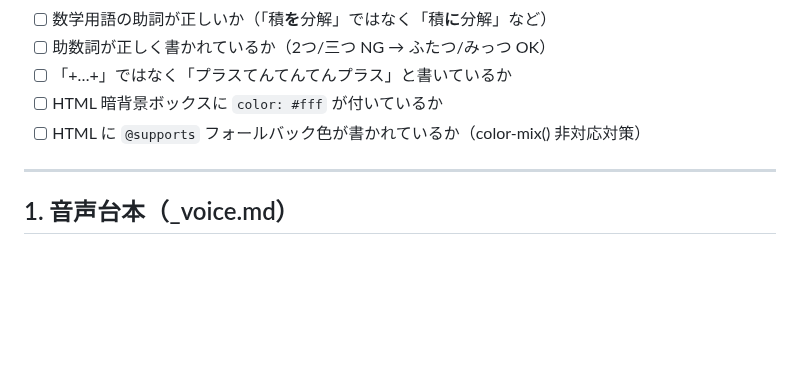
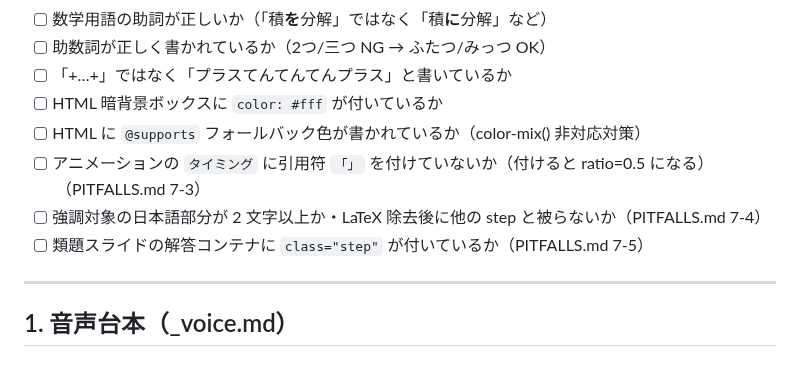
Before and after one commit to kazumahattori1131-del/StudyList, a Markdown page: PITFALLS.md, the part around one of its changes. Drawn GitHub-style; blank space fills up the shorter version.

```diff
--- a/PITFALLS.md
+++ b/PITFALLS.md
@@ -20,6 +20,9 @@
 - [ ] 「+…+」ではなく「プラスてんてんてんプラス」と書いているか
 - [ ] HTML 暗背景ボックスに `color: #fff` が付いているか
 - [ ] HTML に `@supports` フォールバック色が書かれているか（color-mix() 非対応対策）
+- [ ] アニメーションの `タイミング` に引用符 `「」` を付けていないか（付けると ratio=0.5 になる）（PITFALLS.md 7-3）
+- [ ] 強調対象の日本語部分が 2 文字以上か・LaTeX 除去後に他の step と被らないか（PITFALLS.md 7-4）
+- [ ] 類題スライドの解答コンテナに `class="step"` が付いているか（PITFALLS.md 7-5）
 
 ---
 
```
Also changed, not shown: other parts of PITFALLS.md (+48 -1 lines).
